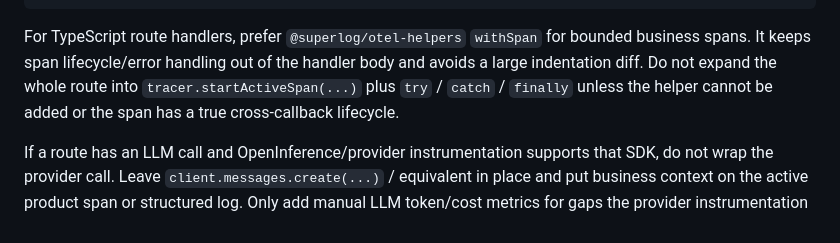
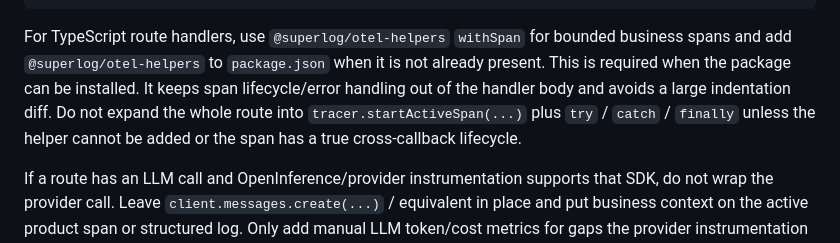
Before and after one commit to superloglabs/skills, a Markdown page: otel-nextjs-style/SKILL.md, the part around the change. GitHub-like rendering.

Commit message:
Require withSpan for installable TS spans

````diff
--- a/otel-nextjs-style/SKILL.md
+++ b/otel-nextjs-style/SKILL.md
@@ -71,11 +71,13 @@ export async function POST(request: Request) {
 }
 ```
 
-For TypeScript route handlers, prefer `@superlog/otel-helpers` `withSpan` for
-bounded business spans. It keeps span lifecycle/error handling out of the
-handler body and avoids a large indentation diff. Do not expand the whole route
-into `tracer.startActiveSpan(...)` plus `try` / `catch` / `finally` unless the
-helper cannot be added or the span has a true cross-callback lifecycle.
+For TypeScript route handlers, use `@superlog/otel-helpers` `withSpan` for
+bounded business spans and add `@superlog/otel-helpers` to `package.json` when it
+is not already present. This is required when the package can be installed. It
+keeps span lifecycle/error handling out of the handler body and avoids a large
+indentation diff. Do not expand the whole route into
+`tracer.startActiveSpan(...)` plus `try` / `catch` / `finally` unless the helper
+cannot be added or the span has a true cross-callback lifecycle.
 
 If a route has an LLM call and OpenInference/provider instrumentation supports
 that SDK, do not wrap the provider call. Leave `client.messages.create(...)` /
````
Also changed, not shown: otel-onboarding-style/SKILL.md (+7 -6 lines), superlog-onboard/SKILL.md (+1 -1 lines).
